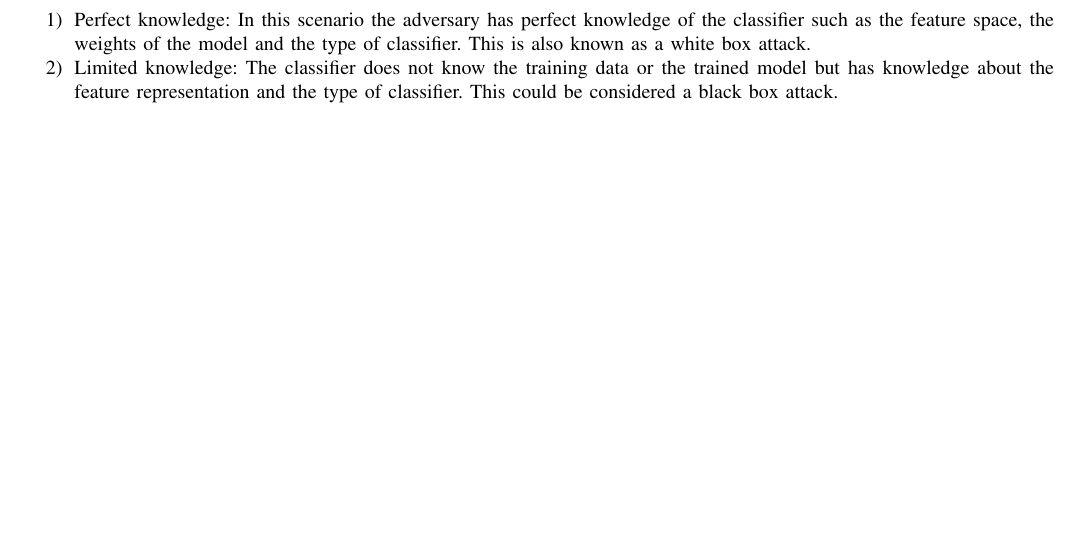
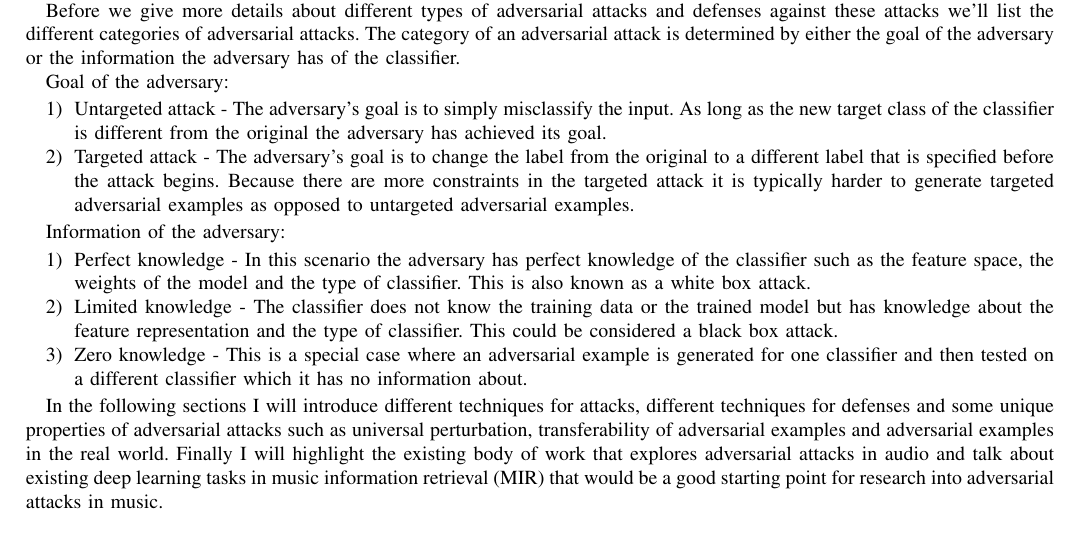
Before and after one commit to VinodS7/Stage-0, a LaTeX paper (bare_jrnl.tex): part of page 2 of 3, cut at the place of the change, the shorter picture padded with empty space. Compiled offline with pdfLaTeX; a missing font is replaced by an installed copy or a similar font; a LaTeX package or settings file that is missing is left out.

Commit message:
More writing

```diff
--- a/bare_jrnl.tex
+++ b/bare_jrnl.tex
@@ -510,6 +510,22 @@ By choosing $\eta$ carefully so that it is aligned in the direction of the weigh
 
 Goodfellow, Shlens and Szegedy \cite{goodfellow_explaining_2014} used this assumption on deep learning models to generate adversarial examples and came up with a family of fast gradient approaches to generate adversarial examples. The success of these adversarial examples lent credence to the fact that deep learning models are susceptible to adversarial examples on account of being too linear.
 
+Before we give more details about different types of adversarial attacks and defenses against these attacks we'll list the different categories of adversarial attacks. The category of an adversarial attack is determined by either the goal of the adversary or the information the adversary has of the classifier.
+
+Goal of the adversary:
+\begin{enumerate}
+\item Untargeted attack - The adversary's goal is to simply misclassify the input. As long as the new target class of the classifier is different from the original the adversary has achieved its goal.
+\item Targeted attack - The adversary's goal is to change the label from the original to a different label that is specified before the attack begins. Because there are more constraints in the targeted attack it is typically harder to generate targeted adversarial examples as opposed to untargeted adversarial examples.
+\end{enumerate}
+
+Information of the adversary:
+\begin{enumerate}
+\item Perfect knowledge - In this scenario the adversary has perfect knowledge of the classifier such as the feature space, the weights of the model and the type of classifier. This is also known as a white box attack.
+\item Limited knowledge - The classifier does not know the training data or the trained model but has knowledge about the feature representation and the type of classifier. This could be considered a black box attack.
+\item Zero knowledge - This is a special case where an adversarial example is generated for one classifier and then tested on a different classifier which it has no information about.
+\end{enumerate}
+
+In the following sections I will introduce different techniques for attacks, different techniques for defenses and some unique properties of adversarial attacks such as universal perturbation, transferability of adversarial examples and adversarial examples in the real world. Finally I will highlight the existing body of work that explores adversarial attacks in audio and talk about existing deep learning tasks in music information retrieval (MIR) that would be a good starting point for research into adversarial attacks in music.
 
 
 \subsection{Summary of attacks}
```
Also changed, not shown: bare_jrnl.pdf, bare_jrnl.tex (4 more changed lines).
